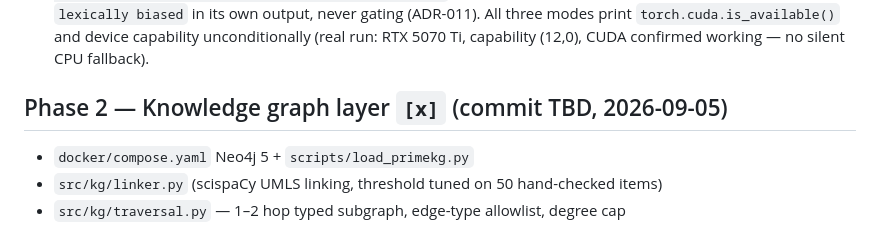
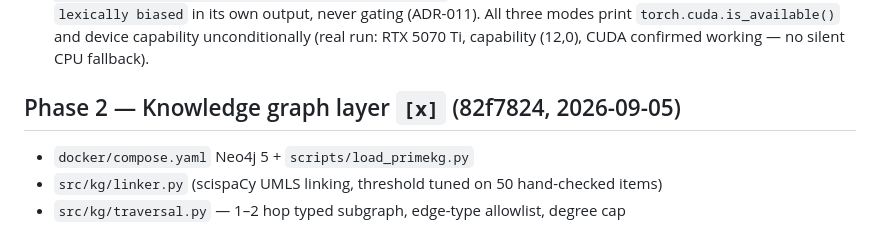
Before and after one commit to VishwakSai1805/agentic-graphrag-clinical-qa, a Markdown page: docs/02_ROADMAP.md, the part around the change. Rendered like a GitHub page.

Commit message:
docs: record Phase 2 commit sha in roadmap
Co-Authored-By: Claude Sonnet 5 <noreply@anthropic.com>
Claude-Session: https://claude.ai/code/session_011YVGydQNeTvtTjFWwh1xGq

```diff
--- a/docs/02_ROADMAP.md
+++ b/docs/02_ROADMAP.md
@@ -53,7 +53,7 @@ Status legend: `[ ]` todo · `[~]` in progress · `[x]` done (add run_id/commit)
   All three modes print `torch.cuda.is_available()` and device capability unconditionally (real run:
   RTX 5070 Ti, capability (12,0), CUDA confirmed working — no silent CPU fallback).
 
-## Phase 2 — Knowledge graph layer  `[x]` (commit TBD, 2026-09-05)
+## Phase 2 — Knowledge graph layer  `[x]` (82f7824, 2026-09-05)
 - `docker/compose.yaml` Neo4j 5 + `scripts/load_primekg.py`
 - `src/kg/linker.py` (scispaCy UMLS linking, threshold tuned on 50 hand-checked items)
 - `src/kg/traversal.py` — 1–2 hop typed subgraph, edge-type allowlist, degree cap
```
